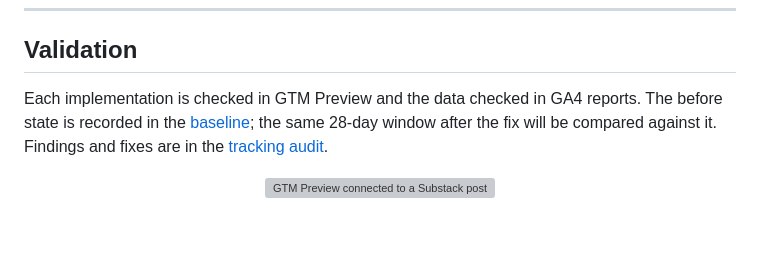
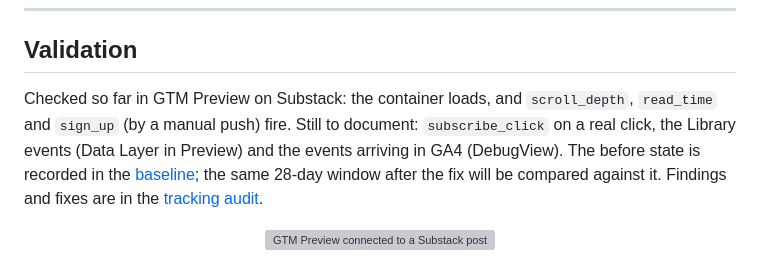
Before and after one commit to tuhoang3112/zoe-learning-library, a Markdown page: README.md, the part around one of its changes. GitHub-like rendering; blank space fills up the shorter version; grey boxes are pictures that could not be loaded.

Commit message:
Docs: state only what has been validated (#25)
Co-Authored-By: Claude Sonnet 5.5 <noreply@anthropic.com>
Claude-Session: https://claude.ai/code/session_01Lemh14GpyJ2oryFrdZLq9v

```diff
--- a/README.md
+++ b/README.md
@@ -96,7 +96,7 @@ Each event carries the parameters of the resource (type, topic, level, access, p
 
 ## Validation
 
-Each implementation is checked in GTM Preview and the data checked in GA4 reports. The before state is recorded in the [baseline](docs/tracking-audit.md#baseline-before-the-fix); the same 28-day window after the fix will be compared against it. Findings and fixes are in the [tracking audit](docs/tracking-audit.md).
+Checked so far in GTM Preview on Substack: the container loads, and `scroll_depth`, `read_time` and `sign_up` (by a manual push) fire. Still to document: `subscribe_click` on a real click, the Library events (Data Layer in Preview) and the events arriving in GA4 (DebugView). The before state is recorded in the [baseline](docs/tracking-audit.md#baseline-before-the-fix); the same 28-day window after the fix will be compared against it. Findings and fixes are in the [tracking audit](docs/tracking-audit.md).
 
 <p align="center"><img src="docs/images/gtm-preview-substack.webp" alt="GTM Preview connected to a Substack post: the Google tag, sign_up, read_time and scroll_depth tags fired" width="860"></p>
 
```
Also changed, not shown: other parts of README.md (+1 -1 lines).
